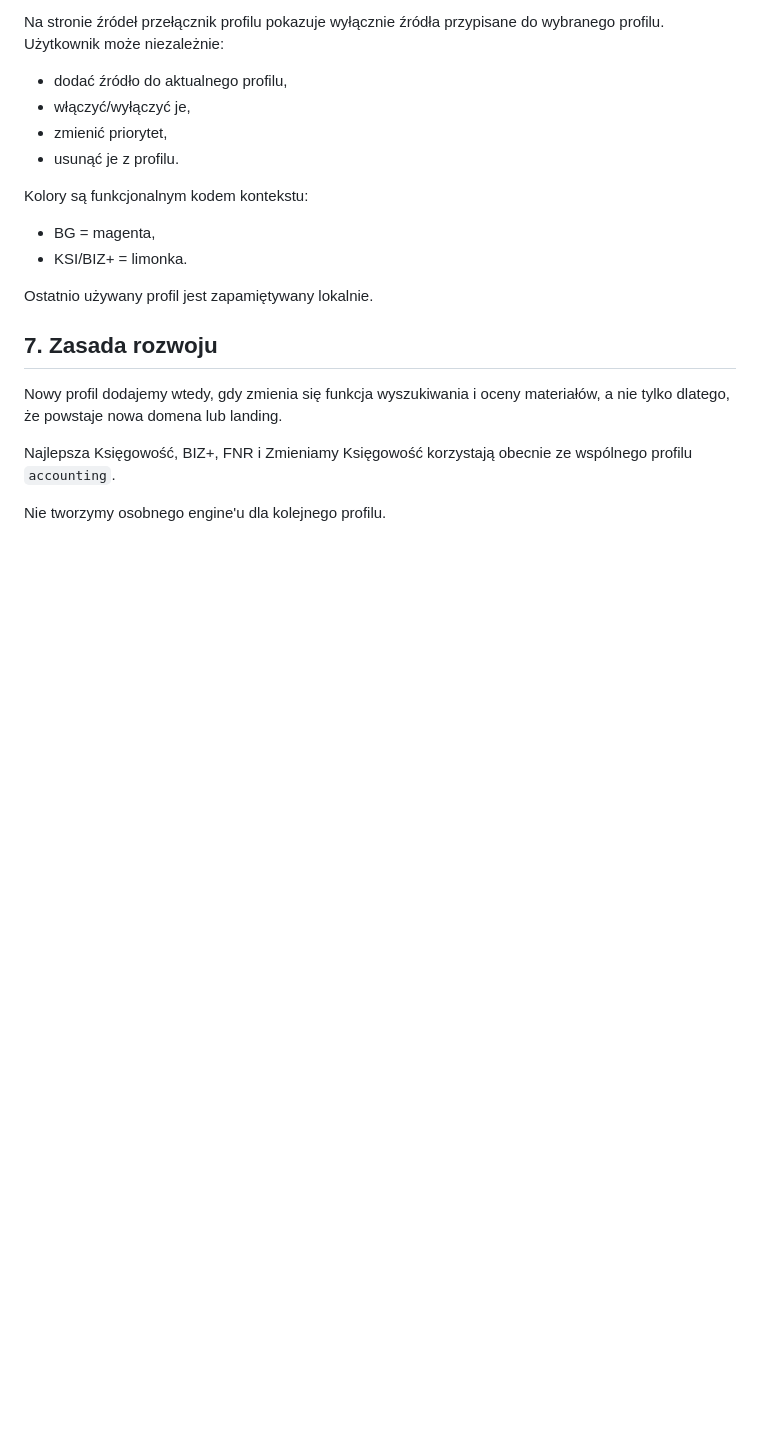
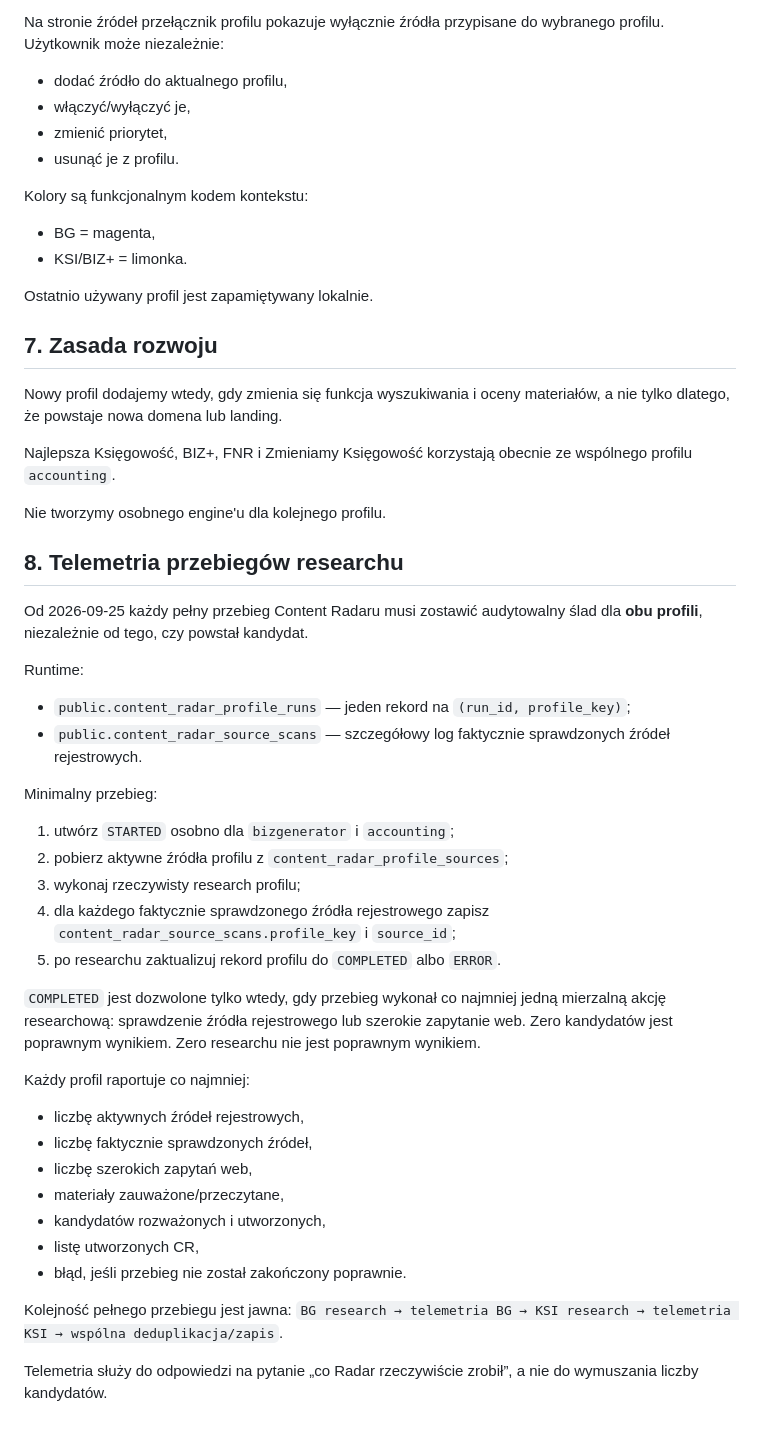
Before and after one commit to FIRMUS-www/radar, a Markdown page: CONTENT_RADAR_PROFILES_SOT.md, the part around one of its changes. Drawn GitHub-style; blank space fills up the shorter version.

Commit message:
Document Content Radar run telemetry

```diff
--- a/CONTENT_RADAR_PROFILES_SOT.md
+++ b/CONTENT_RADAR_PROFILES_SOT.md
@@ -174,3 +174,35 @@ Nowy profil dodajemy wtedy, gdy zmienia się funkcja wyszukiwania i oceny materi
 Najlepsza Księgowość, BIZ+, FNR i Zmieniamy Księgowość korzystają obecnie ze wspólnego profilu `accounting`.
 
 Nie tworzymy osobnego engine'u dla kolejnego profilu.
+
+
+## 8. Telemetria przebiegów researchu
+
+Od 2026-09-25 każdy pełny przebieg Content Radaru musi zostawić audytowalny ślad dla **obu profili**, niezależnie od tego, czy powstał kandydat.
+
+Runtime:
+- `public.content_radar_profile_runs` — jeden rekord na `(run_id, profile_key)`;
+- `public.content_radar_source_scans` — szczegółowy log faktycznie sprawdzonych źródeł rejestrowych.
+
+Minimalny przebieg:
+1. utwórz `STARTED` osobno dla `bizgenerator` i `accounting`;
+2. pobierz aktywne źródła profilu z `content_radar_profile_sources`;
+3. wykonaj rzeczywisty research profilu;
+4. dla każdego faktycznie sprawdzonego źródła rejestrowego zapisz `content_radar_source_scans.profile_key` i `source_id`;
+5. po researchu zaktualizuj rekord profilu do `COMPLETED` albo `ERROR`.
+
+`COMPLETED` jest dozwolone tylko wtedy, gdy przebieg wykonał co najmniej jedną mierzalną akcję researchową: sprawdzenie źródła rejestrowego lub szerokie zapytanie web. Zero kandydatów jest poprawnym wynikiem. Zero researchu nie jest poprawnym wynikiem.
+
+Każdy profil raportuje co najmniej:
+- liczbę aktywnych źródeł rejestrowych,
+- liczbę faktycznie sprawdzonych źródeł,
+- liczbę szerokich zapytań web,
+- materiały zauważone/przeczytane,
+- kandydatów rozważonych i utworzonych,
+- listę utworzonych CR,
+- błąd, jeśli przebieg nie został zakończony poprawnie.
+
+Kolejność pełnego przebiegu jest jawna:
+`BG research → telemetria BG → KSI research → telemetria KSI → wspólna deduplikacja/zapis`.
+
+Telemetria służy do odpowiedzi na pytanie „co Radar rzeczywiście zrobił”, a nie do wymuszania liczby kandydatów.
```
Also changed, not shown: other parts of CONTENT_RADAR_PROFILES_SOT.md (+1 -1 lines).
